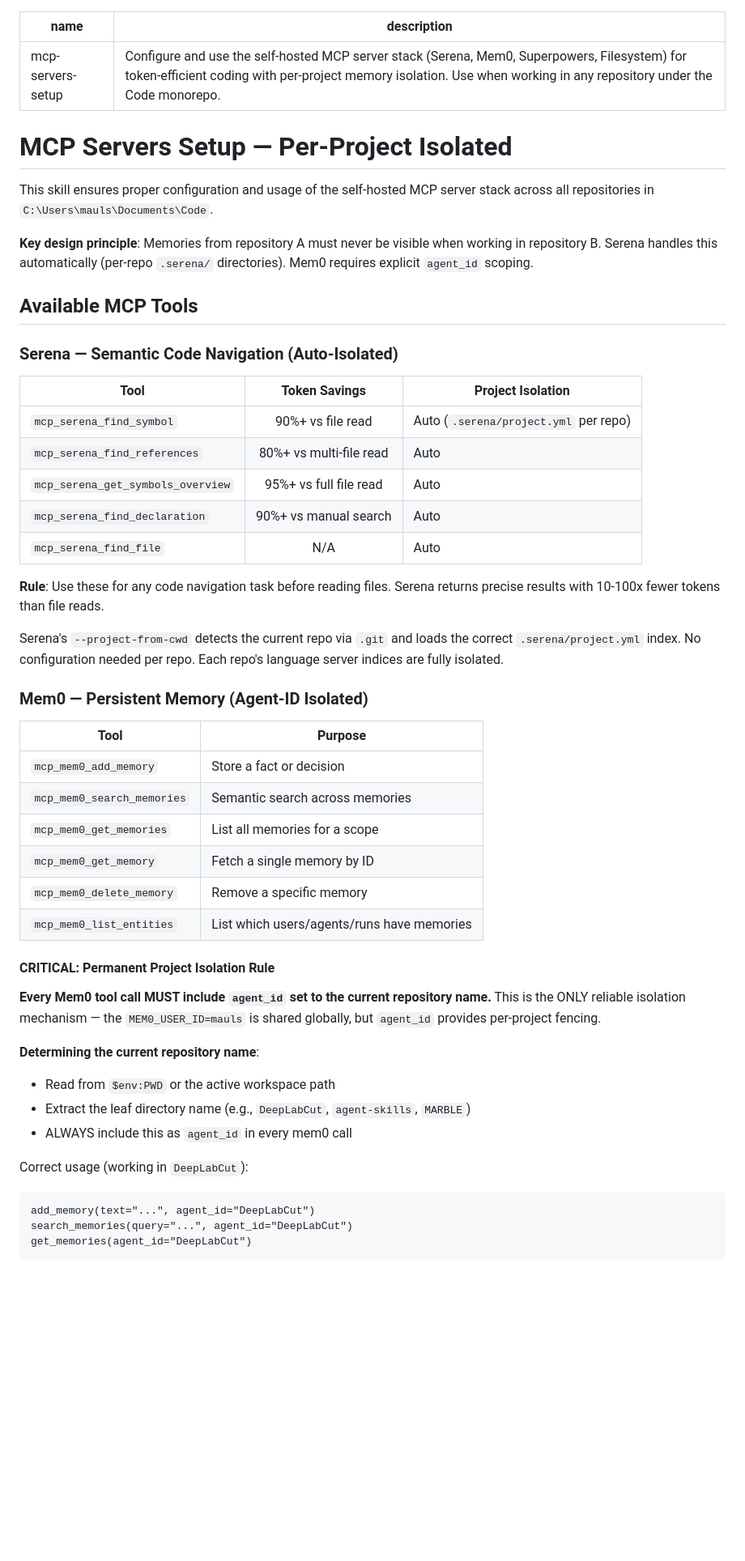
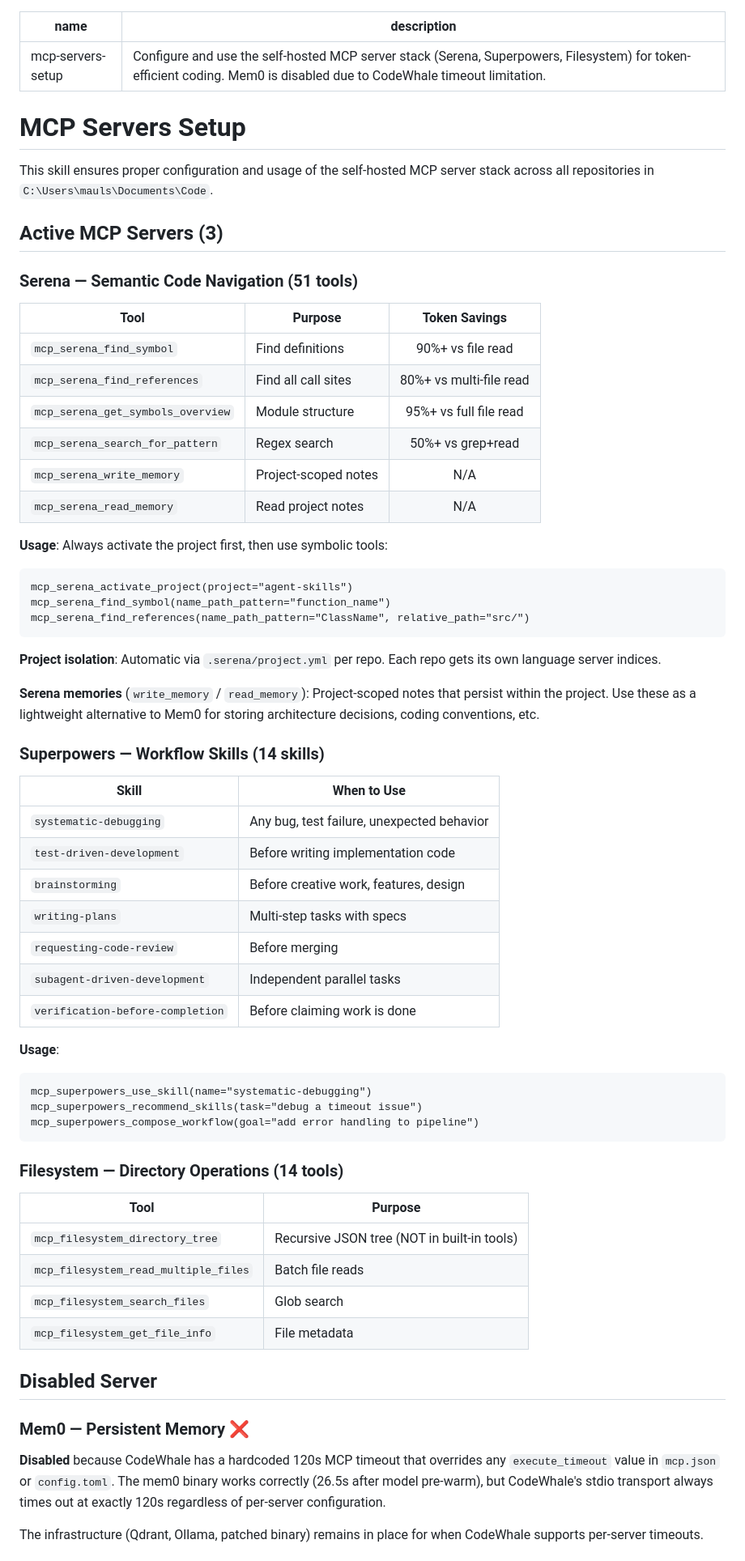
Before and after one commit to Ch3fUlrich/agent-skills, a Markdown page: skills/mcp-servers-setup/SKILL.md, the part around one of its changes. Shown at 81% size. Drawn GitHub-style; blank space fills up the shorter version.

````diff
--- a/skills/mcp-servers-setup/SKILL.md
+++ b/skills/mcp-servers-setup/SKILL.md
@@ -1,60 +1,77 @@
 ---
 name: mcp-servers-setup
-description: Configure and use the self-hosted MCP server stack (Serena, Mem0, Superpowers, Filesystem) for token-efficient coding with per-project memory isolation. Use when working in any repository under the Code monorepo.
+description: Configure and use the self-hosted MCP server stack (Serena, Superpowers, Filesystem) for token-efficient coding. Mem0 is disabled due to CodeWhale timeout limitation.
 ---
 
-# MCP Servers Setup — Per-Project Isolated
+# MCP Servers Setup
 
 This skill ensures proper configuration and usage of the self-hosted MCP server
 stack across all repositories in `C:\Users\mauls\Documents\Code`.
 
-**Key design principle**: Memories from repository A must never be visible
-when working in repository B. Serena handles this automatically (per-repo
-`.serena/` directories). Mem0 requires explicit `agent_id` scoping.
+## Active MCP Servers (3)
 
-## Available MCP Tools
+### Serena — Semantic Code Navigation (51 tools)
 
-### Serena — Semantic Code Navigation (Auto-Isolated)
+| Tool | Purpose | Token Savings |
+|------|---------|:---:|
+| `mcp_serena_find_symbol` | Find definitions | 90%+ vs file read |
+| `mcp_serena_find_references` | Find all call sites | 80%+ vs multi-file read |
+| `mcp_serena_get_symbols_overview` | Module structure | 95%+ vs full file read |
+| `mcp_serena_search_for_pattern` | Regex search | 50%+ vs grep+read |
+| `mcp_serena_write_memory` | Project-scoped notes | N/A |
+| `mcp_serena_read_memory` | Read project notes | N/A |
 
-| Tool | Token Savings | Project Isolation |
-|------|:---:|---|
-| `mcp_serena_find_symbol` | 90%+ vs file read | Auto (`.serena/project.yml` per repo) |
-| `mcp_serena_find_references` | 80%+ vs multi-file read | Auto |
-| `mcp_serena_get_symbols_overview` | 95%+ vs full file read | Auto |
-| `mcp_serena_find_declaration` | 90%+ vs manual search | Auto |
-| `mcp_serena_find_file` | N/A | Auto |
+**Usage**: Always activate the project first, then use symbolic tools:
+```
+mcp_serena_activate_project(project="agent-skills")
+mcp_serena_find_symbol(name_path_pattern="function_name")
+mcp_serena_find_references(name_path_pattern="ClassName", relative_path="src/")
+```
 
-**Rule**: Use these for any code navigation task before reading files.
-Serena returns precise results with 10-100x fewer tokens than file reads.
+**Project isolation**: Automatic via `.serena/project.yml` per repo.
+Each repo gets its own language server indices.
 
-Serena's `--project-from-cwd` detects the current repo via `.git` and loads
-the correct `.serena/project.yml` index. No configuration needed per repo.
-Each repo's language server indices are fully isolated.
+**Serena memories** (`write_memory` / `read_memory`): Project-scoped notes
+that persist within the project. Use these as a lightweight alternative to
+Mem0 for storing architecture decisions, coding conventions, etc.
 
-### Mem0 — Persistent Memory (Agent-ID Isolated)
+### Superpowers — Workflow Skills (14 skills)
+
+| Skill | When to Use |
+|-------|------------|
+| `systematic-debugging` | Any bug, test failure, unexpected behavior |
+| `test-driven-development` | Before writing implementation code |
+| `brainstorming` | Before creative work, features, design |
+| `writing-plans` | Multi-step tasks with specs |
+| `requesting-code-review` | Before merging |
+| `subagent-driven-development` | Independent parallel tasks |
+| `verification-before-completion` | Before claiming work is done |
+
+**Usage**:
+```
+mcp_superpowers_use_skill(name="systematic-debugging")
+mcp_superpowers_recommend_skills(task="debug a timeout issue")
+mcp_superpowers_compose_workflow(goal="add error handling to pipeline")
+```
+
+### Filesystem — Directory Operations (14 tools)
 
 | Tool | Purpose |
 |------|---------|
-| `mcp_mem0_add_memory` | Store a fact or decision |
-| `mcp_mem0_search_memories` | Semantic search across memories |
-| `mcp_mem0_get_memories` | List all memories for a scope |
-| `mcp_mem0_get_memory` | Fetch a single memory by ID |
-| `mcp_mem0_delete_memory` | Remove a specific memory |
-| `mcp_mem0_list_entities` | List which users/agents/runs have memories |
+| `mcp_filesystem_directory_tree` | Recursive JSON tree (NOT in built-in tools) |
+| `mcp_filesystem_read_multiple_files` | Batch file reads |
+| `mcp_filesystem_search_files` | Glob search |
+| `mcp_filesystem_get_file_info` | File metadata |
 
-#### CRITICAL: Permanent Project Isolation Rule
+## Disabled Server
 
-**Every Mem0 tool call MUST include `agent_id` set to the current repository name.** This is the ONLY reliable isolation mechanism — the `MEM0_USER_ID=mauls` is shared globally, but `agent_id` provides per-project fencing.
+### Mem0 — Persistent Memory ❌
 
-**Determining the current repository name**:
-- Read from `$env:PWD` or the active workspace path
-- Extract the leaf directory name (e.g., `DeepLabCut`, `agent-skills`, `MARBLE`)
-- ALWAYS include this as `agent_id` in every mem0 call
+**Disabled** because CodeWhale has a hardcoded 120s MCP timeout that overrides
+any `execute_timeout` value in `mcp.json` or `config.toml`. The mem0 binary
+works correctly (26.5s after model pre-warm), but CodeWhale's stdio transport
+always times out at exactly 120s regardless of per-server configuration.
 
-Correct usage (working in `DeepLabCut`):
-```
-add_memory(text="...", agent_id="DeepLabCut")
-search_memories(query="...", agent_id="DeepLabCut")
-get_memories(agent_id="DeepLabCut")
-```
+The infrastructure (Qdrant, Ollama, patched binary) remains in place for when
+CodeWhale supports per-server timeouts.
 
````
Also changed, not shown: other parts of skills/mcp-servers-setup/SKILL.md (+20 -65 lines).
